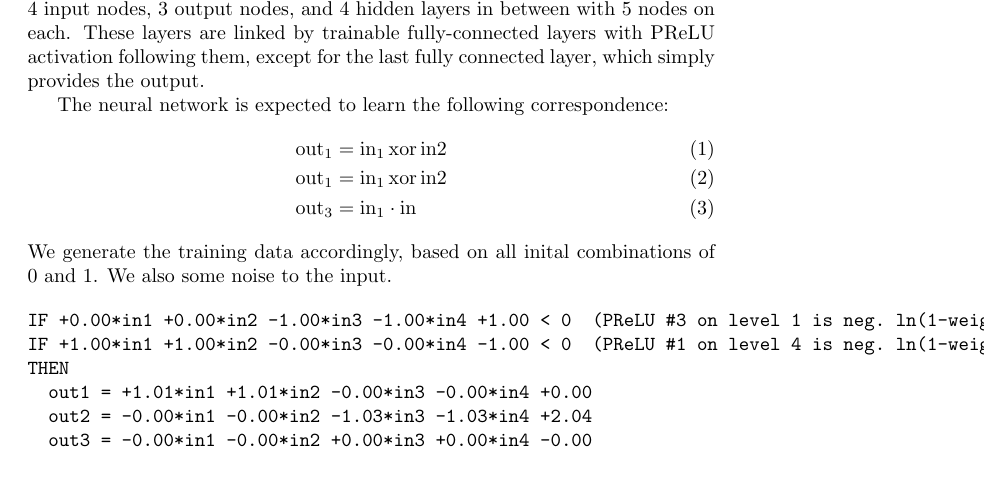
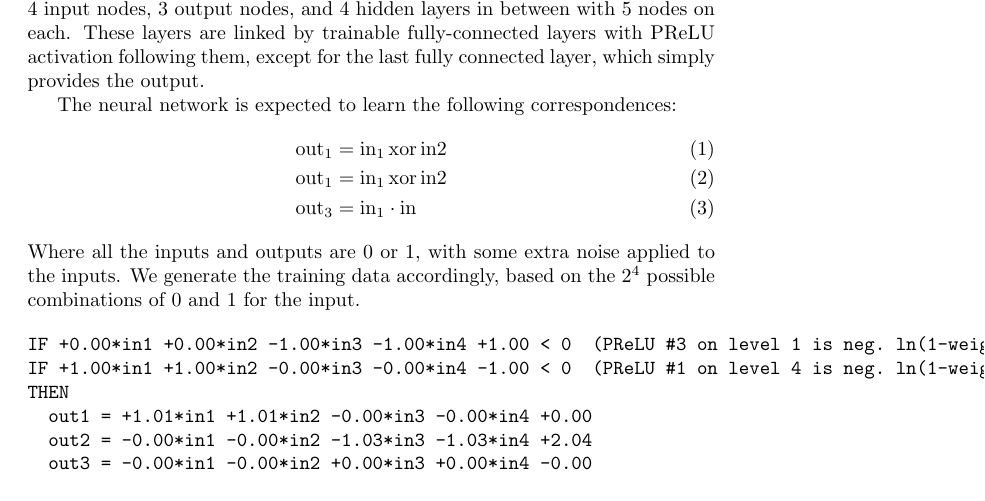
Before and after one commit to csirmaz/trained-linearization, a LaTeX paper (linearize.tex): part of page 3 of 4, cut so that both start at the same text. Compiled offline with pdfLaTeX.

Commit message:
Article: next step

```diff
--- a/linearize.tex
+++ b/linearize.tex
@@ -105,13 +105,14 @@ These layers are linked by trainable fully-connected layers
 with PReLU activation following them, except for the last fully connected layer,
 which simply provides the output.
 
-The neural network is expected to learn the following correspondence:
+The neural network is expected to learn the following correspondences:
 \begin{align}
 \mathrm{out}_1 &= \mathrm{in}_1 \,\mathrm{xor}\, \mathrm{in}2 \\
 \mathrm{out}_1 &= \mathrm{in}_1 \,\mathrm{xor}\, \mathrm{in}2 \\
 \mathrm{out}_3 &= \mathrm{in}_1 \cdot \mathrm{in}
 \end{align}
-We generate the training data accordingly, based on all inital combinations of 0 and 1. We also some noise to the input.
+Where all the inputs and outputs are 0 or 1, with some extra noise applied to the inputs.
+We generate the training data accordingly, based on the $2^4$ possible combinations of 0 and 1 for the input.
 
 
 \begin{verbatim}
```
Also changed, not shown: 2 other files.
